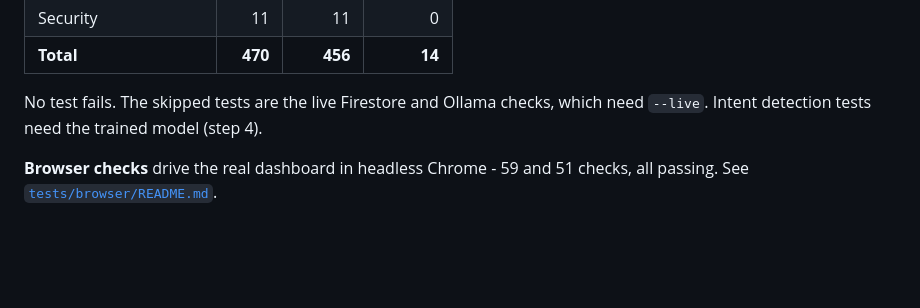
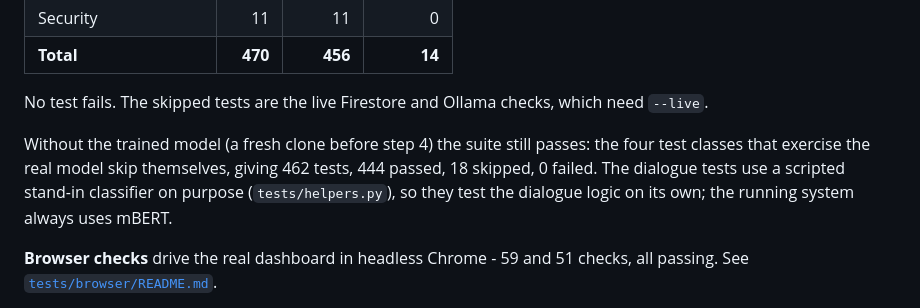
Before and after one commit to HamzaTahir554/AI-voice-appointment-system, a Markdown page: README.md, the part around the change. Rendered like a GitHub page; blank space fills up the shorter version.

Commit message:
Document test results for a fresh clone
Without the model weights the suite still passes with the model-backed
test classes skipped (462 tests, 444 passed, 18 skipped). Note that the
dialogue tests use a scripted stand-in classifier by design.

Co-Authored-By: Claude Opus 5.5 <noreply@anthropic.com>

```diff
--- a/README.md
+++ b/README.md
@@ -475,7 +475,13 @@ Results on the submitted code:
 | **Total** | **470** | **456** | **14** |
 
 No test fails. The skipped tests are the live Firestore and Ollama checks,
-which need `--live`. Intent detection tests need the trained model (step 4).
+which need `--live`.
+
+Without the trained model (a fresh clone before step 4) the suite still
+passes: the four test classes that exercise the real model skip themselves,
+giving 462 tests, 444 passed, 18 skipped, 0 failed. The dialogue tests use a
+scripted stand-in classifier on purpose (`tests/helpers.py`), so they test
+the dialogue logic on its own; the running system always uses mBERT.
 
 **Browser checks** drive the real dashboard in headless Chrome - 59 and 51
 checks, all passing. See [`tests/browser/README.md`](tests/browser/README.md).
```
